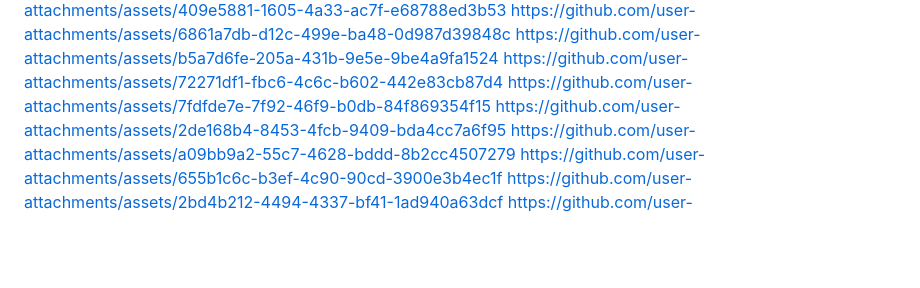
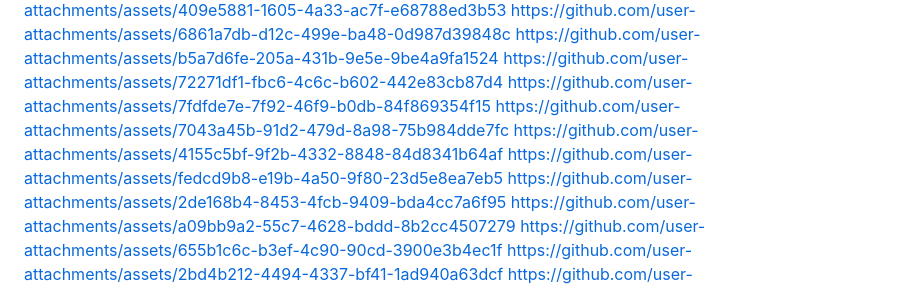
Before and after one commit to ayushmanikpuri/mukti, a Markdown page: README.md, the part around the change. GitHub-like rendering; blank space fills up the shorter version.

```diff
--- a/README.md
+++ b/README.md
@@ -36,6 +36,9 @@ https://github.com/user-attachments/assets/6861a7db-d12c-499e-ba48-0d987d39848c
 https://github.com/user-attachments/assets/b5a7d6fe-205a-431b-9e5e-9be4a9fa1524
 https://github.com/user-attachments/assets/72271df1-fbc6-4c6c-b602-442e83cb87d4
 https://github.com/user-attachments/assets/7fdfde7e-7f92-46f9-b0db-84f869354f15
+https://github.com/user-attachments/assets/7043a45b-91d2-479d-8a98-75b984dde7fc
+https://github.com/user-attachments/assets/4155c5bf-9f2b-4332-8848-84d8341b64af
+https://github.com/user-attachments/assets/fedcd9b8-e19b-4a50-9f80-23d5e8ea7eb5
 https://github.com/user-attachments/assets/2de168b4-8453-4fcb-9409-bda4cc7a6f95
 https://github.com/user-attachments/assets/a09bb9a2-55c7-4628-bddd-8b2cc4507279
 https://github.com/user-attachments/assets/655b1c6c-b3ef-4c90-90cd-3900e3b4ec1f
```
